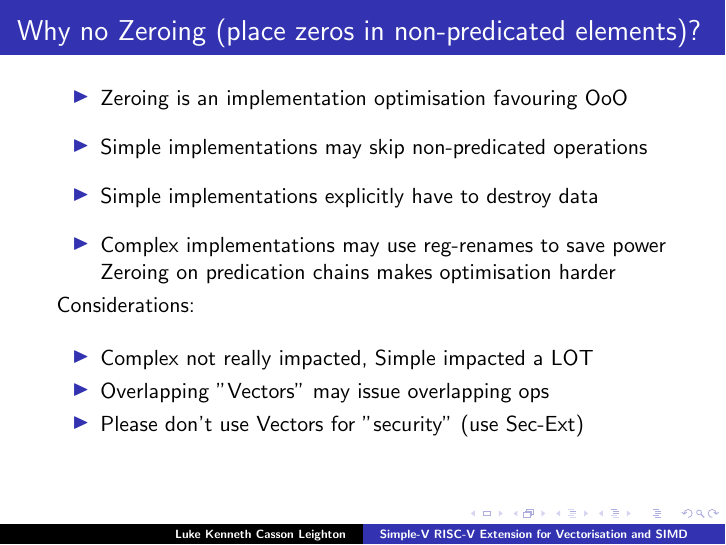
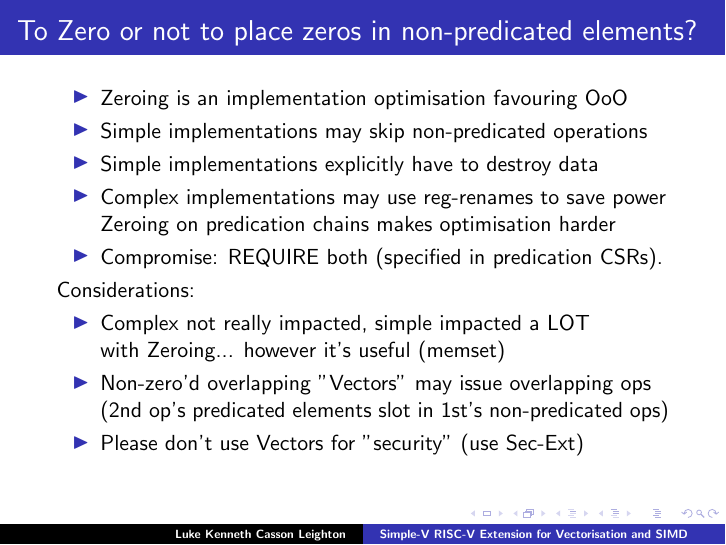
Before and after one commit to programmerjake/libre-soc-wiki, LaTeX slides (simple_v_extension/simple_v_chennai_2018.tex): page 20 of 31. Compiled offline with pdfLaTeX.

```diff
--- a/simple_v_extension/simple_v_chennai_2018.tex
+++ b/simple_v_extension/simple_v_chennai_2018.tex
@@ -333,19 +333,22 @@
 }
 
 
-\frame{\frametitle{Why no Zeroing (place zeros in non-predicated elements)?}
+\frame{\frametitle{To Zero or not to place zeros in non-predicated elements?}
 
  \begin{itemize}
-   \item Zeroing is an implementation optimisation favouring OoO\vspace{8pt}
-   \item Simple implementations may skip non-predicated operations\vspace{8pt}
-   \item Simple implementations explicitly have to destroy data\vspace{8pt}
+   \item Zeroing is an implementation optimisation favouring OoO
+   \item Simple implementations may skip non-predicated operations
+   \item Simple implementations explicitly have to destroy data
    \item Complex implementations may use reg-renames to save power\\
 	     Zeroing on predication chains makes optimisation harder
+   \item Compromise: REQUIRE both (specified in predication CSRs).
   \end{itemize}
-  Considerations:\vspace{10pt}
+  Considerations:
   \begin{itemize}
-   \item Complex not really impacted, Simple impacted a LOT
-   \item Overlapping "Vectors" may issue overlapping ops
+   \item Complex not really impacted, simple impacted a LOT\\
+         with Zeroing... however it's useful (memset)
+   \item Non-zero'd overlapping "Vectors" may issue overlapping ops\\
+	     (2nd op's predicated elements slot in 1st's non-predicated ops)
    \item Please don't use Vectors for "security" (use Sec-Ext)
   \end{itemize}
 }
```
